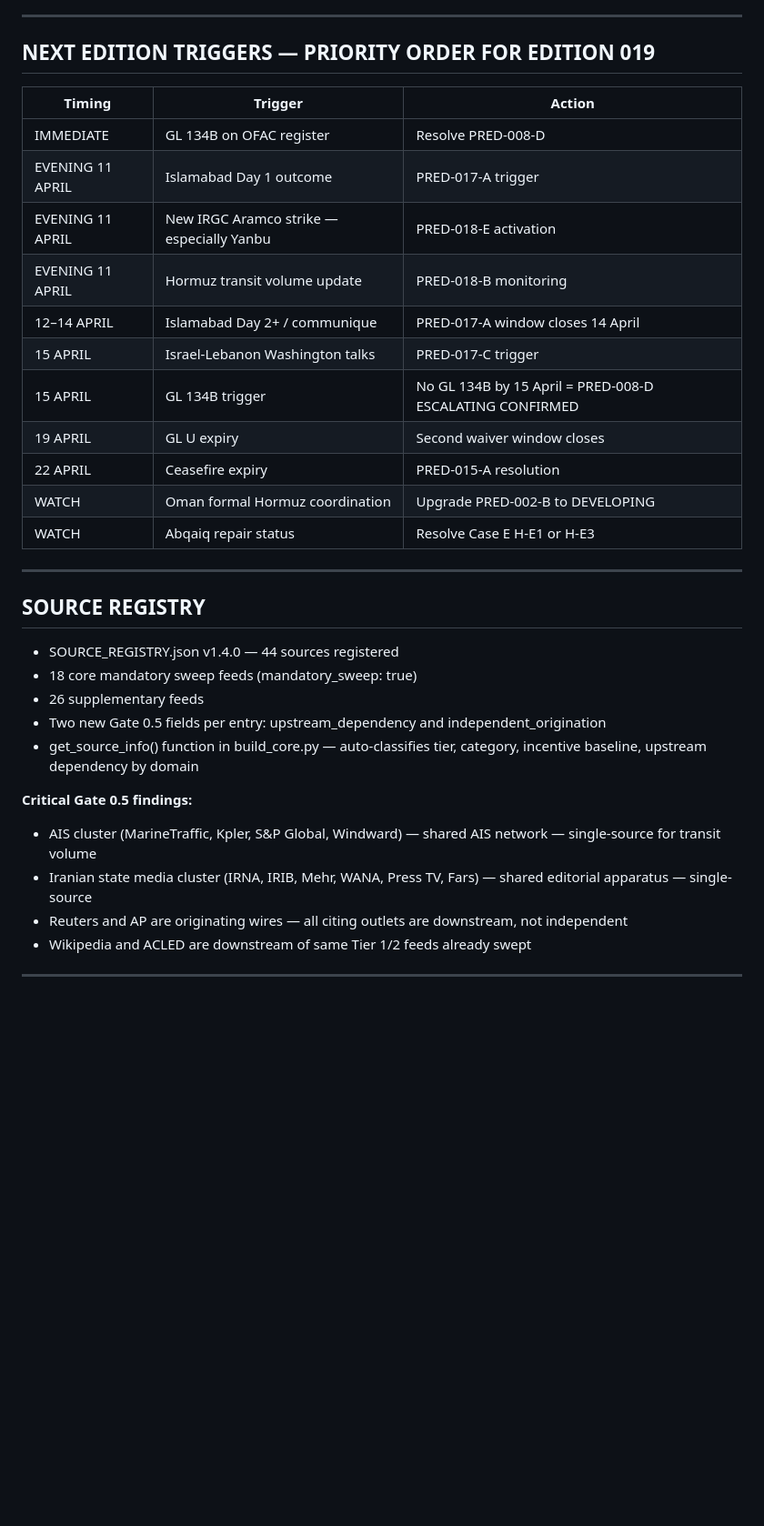
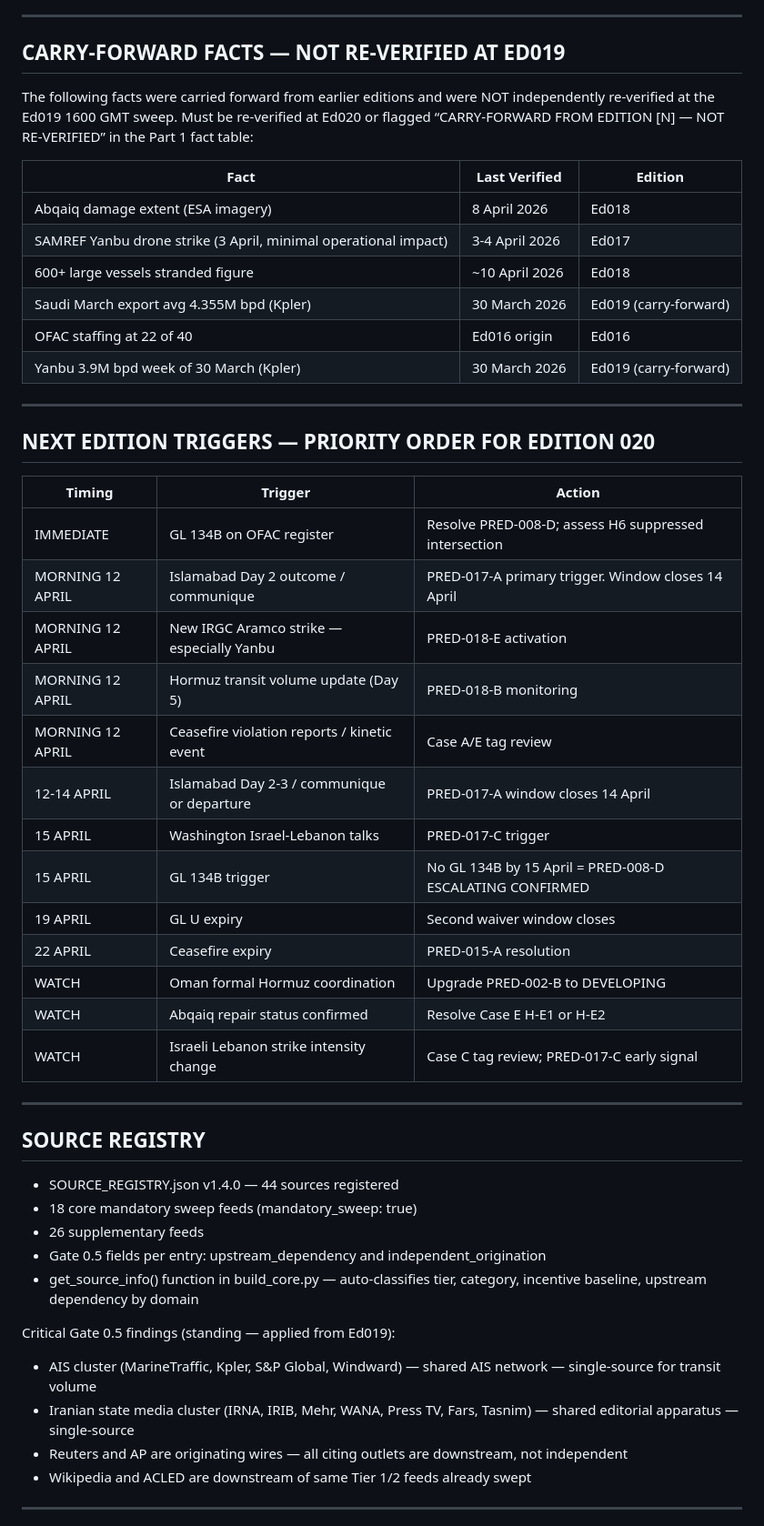
Before and after one commit to domyoung101-max/AttolSphere-, a Markdown page: SESSION_STATE.Md, the part around one of its changes. Shown at 91% size. Rendered like a GitHub page; blank space fills up the shorter version.

```diff
--- a/SESSION_STATE.Md
+++ b/SESSION_STATE.Md
@@ -237,21 +268,38 @@ Formalised in ARCHITECTURE.md v1.2.1 Section 16. Directional corroboration only.
 
 -----
 
-## NEXT EDITION TRIGGERS — PRIORITY ORDER FOR EDITION 019
+## CARRY-FORWARD FACTS — NOT RE-VERIFIED AT ED019
 
-|Timing          |Trigger                                  |Action                                                  |
-|----------------|-----------------------------------------|--------------------------------------------------------|
-|IMMEDIATE       |GL 134B on OFAC register                 |Resolve PRED-008-D                                      |
-|EVENING 11 APRIL|Islamabad Day 1 outcome                  |PRED-017-A trigger                                      |
-|EVENING 11 APRIL|New IRGC Aramco strike — especially Yanbu|PRED-018-E activation                                   |
-|EVENING 11 APRIL|Hormuz transit volume update             |PRED-018-B monitoring                                   |
-|12–14 APRIL     |Islamabad Day 2+ / communique            |PRED-017-A window closes 14 April                       |
-|15 APRIL        |Israel-Lebanon Washington talks          |PRED-017-C trigger                                      |
-|15 APRIL        |GL 134B trigger                          |No GL 134B by 15 April = PRED-008-D ESCALATING CONFIRMED|
-|19 APRIL        |GL U expiry                              |Second waiver window closes                             |
-|22 APRIL        |Ceasefire expiry                         |PRED-015-A resolution                                   |
-|WATCH           |Oman formal Hormuz coordination          |Upgrade PRED-002-B to DEVELOPING                        |
-|WATCH           |Abqaiq repair status                     |Resolve Case E H-E1 or H-E3                             |
+The following facts were carried forward from earlier editions and were NOT independently re-verified at the Ed019 1600 GMT sweep. Must be re-verified at Ed020 or flagged “CARRY-FORWARD FROM EDITION [N] — NOT RE-VERIFIED” in the Part 1 fact table:
+
+|Fact                                                           |Last Verified |Edition              |
+|---------------------------------------------------------------|--------------|---------------------|
+|Abqaiq damage extent (ESA imagery)                             |8 April 2026  |Ed018                |
+|SAMREF Yanbu drone strike (3 April, minimal operational impact)|3-4 April 2026|Ed017                |
+|600+ large vessels stranded figure                             |~10 April 2026|Ed018                |
+|Saudi March export avg 4.355M bpd (Kpler)                      |30 March 2026 |Ed019 (carry-forward)|
+|OFAC staffing at 22 of 40                                      |Ed016 origin  |Ed016                |
+|Yanbu 3.9M bpd week of 30 March (Kpler)                        |30 March 2026 |Ed019 (carry-forward)|
+
+-----
+
+## NEXT EDITION TRIGGERS — PRIORITY ORDER FOR EDITION 020
+
+|Timing          |Trigger                                    |Action                                                  |
+|----------------|-------------------------------------------|--------------------------------------------------------|
+|IMMEDIATE       |GL 134B on OFAC register                   |Resolve PRED-008-D; assess H6 suppressed intersection   |
+|MORNING 12 APRIL|Islamabad Day 2 outcome / communique       |PRED-017-A primary trigger. Window closes 14 April      |
+|MORNING 12 APRIL|New IRGC Aramco strike — especially Yanbu  |PRED-018-E activation                                   |
+|MORNING 12 APRIL|Hormuz transit volume update (Day 5)       |PRED-018-B monitoring                                   |
+|MORNING 12 APRIL|Ceasefire violation reports / kinetic event|Case A/E tag review                                     |
+|12-14 APRIL     |Islamabad Day 2-3 / communique or departure|PRED-017-A window closes 14 April                       |
+|15 APRIL        |Washington Israel-Lebanon talks            |PRED-017-C trigger                                      |
+|15 APRIL        |GL 134B trigger                            |No GL 134B by 15 April = PRED-008-D ESCALATING CONFIRMED|
+|19 APRIL        |GL U expiry                                |Second waiver window closes                             |
+|22 APRIL        |Ceasefire expiry                           |PRED-015-A resolution                                   |
+|WATCH           |Oman formal Hormuz coordination            |Upgrade PRED-002-B to DEVELOPING                        |
+|WATCH           |Abqaiq repair status confirmed             |Resolve Case E H-E1 or H-E2                             |
+|WATCH           |Israeli Lebanon strike intensity change    |Case C tag review; PRED-017-C early signal              |
 
 -----
 
@@ -260,13 +308,13 @@ Formalised in ARCHITECTURE.md v1.2.1 Section 16. Directional corroboration only.
 - SOURCE_REGISTRY.json v1.4.0 — 44 sources registered
 - 18 core mandatory sweep feeds (mandatory_sweep: true)
 - 26 supplementary feeds
-- Two new Gate 0.5 fields per entry: upstream_dependency and independent_origination
+- Gate 0.5 fields per entry: upstream_dependency and independent_origination
 - get_source_info() function in build_core.py — auto-classifies tier, category, incentive baseline, upstream dependency by domain
 
-**Critical Gate 0.5 findings:**
+Critical Gate 0.5 findings (standing — applied from Ed019):
 
 - AIS cluster (MarineTraffic, Kpler, S&P Global, Windward) — shared AIS network — single-source for transit volume
-- Iranian state media cluster (IRNA, IRIB, Mehr, WANA, Press TV, Fars) — shared editorial apparatus — single-source
+- Iranian state media cluster (IRNA, IRIB, Mehr, WANA, Press TV, Fars, Tasnim) — shared editorial apparatus — single-source
 - Reuters and AP are originating wires — all citing outlets are downstream, not independent
 - Wikipedia and ACLED are downstream of same Tier 1/2 feeds already swept
 
```
Also changed, not shown: other parts of SESSION_STATE.Md (+120 -81 lines).
